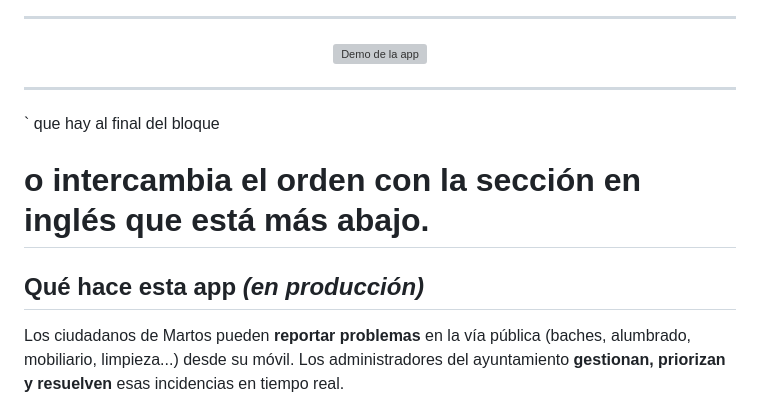
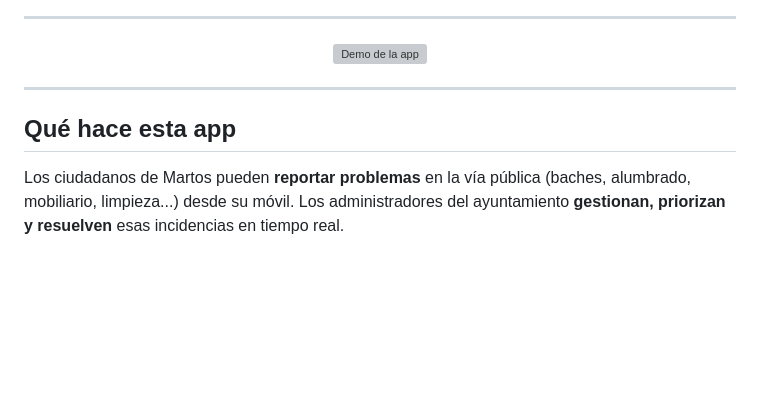
Before and after one commit to DanielMVenzala/frontIncidenciasFlutter, a Markdown page: README.md, the part around the change. Drawn GitHub-style; blank space fills up the shorter version; grey boxes are pictures that could not be loaded.

Commit message:
Remove commented Spanish version from README
Removed commented Spanish version section from README.

```diff
--- a/README.md
+++ b/README.md
@@ -19,14 +19,9 @@
 
 ---
 
-<!--
-======================================================================
-VERSIÓN EN ESPAÑOL — comentada para mostrar solo la versión en inglés.
-Para reactivarla, mueve el cierre `-->` que hay al final del bloque
-o intercambia el orden con la sección en inglés que está más abajo.
-======================================================================
 
-## Qué hace esta app *(en producción)*
+
+## Qué hace esta app
 
 Los ciudadanos de Martos pueden **reportar problemas** en la vía pública (baches, alumbrado, mobiliario, limpieza...) desde su móvil. Los administradores del ayuntamiento **gestionan, priorizan y resuelven** esas incidencias en tiempo real.
 
```
